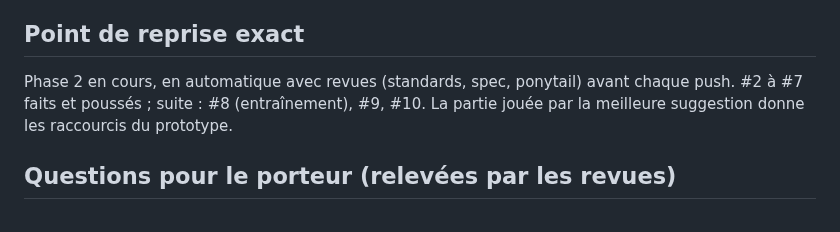
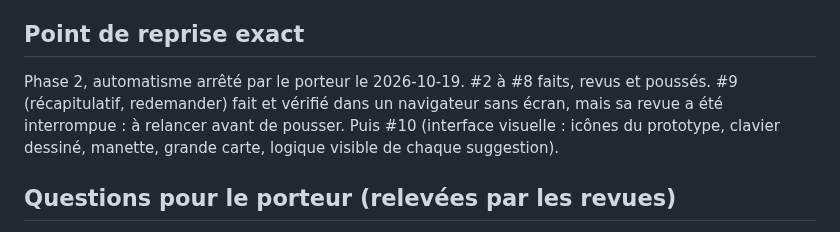
Before and after one commit to DorianLsl/Wolokeys, a Markdown page: PROJECT.md, the part around the change. Drawn GitHub-style.

Commit message:
docs: point de reprise a l'arret de l'automatisme
Co-Authored-By: Claude Opus 5.5 <noreply@anthropic.com>
Claude-Session: https://claude.ai/code/session_01LQ7wthHriUYuGudSGst55F

```diff
--- a/PROJECT.md
+++ b/PROJECT.md
@@ -255,9 +255,11 @@ suggestion visible, groupes adaptatifs par bloc (armée, bâtiments).
    double appui (0,4 s), enregistrement des combinaisons dans le menu du jeu.
 
 ## Point de reprise exact
-Phase 2 en cours, en automatique avec revues (standards, spec, ponytail) avant
-chaque push. #2 à #7 faits et poussés ; suite : #8 (entraînement), #9, #10.
-La partie jouée par la meilleure suggestion donne les raccourcis du prototype.
+Phase 2, automatisme arrêté par le porteur le 2026-10-19. #2 à #8 faits, revus
+et poussés. #9 (récapitulatif, redemander) fait et vérifié dans un navigateur
+sans écran, mais sa revue a été interrompue : à relancer avant de pousser.
+Puis #10 (interface visuelle : icônes du prototype, clavier dessiné, manette,
+grande carte, logique visible de chaque suggestion).
 
 ## Questions pour le porteur (relevées par les revues)
 1. V26 : les concepts (inactif, tous les bâtiments militaires, annuler) vont-ils
```
